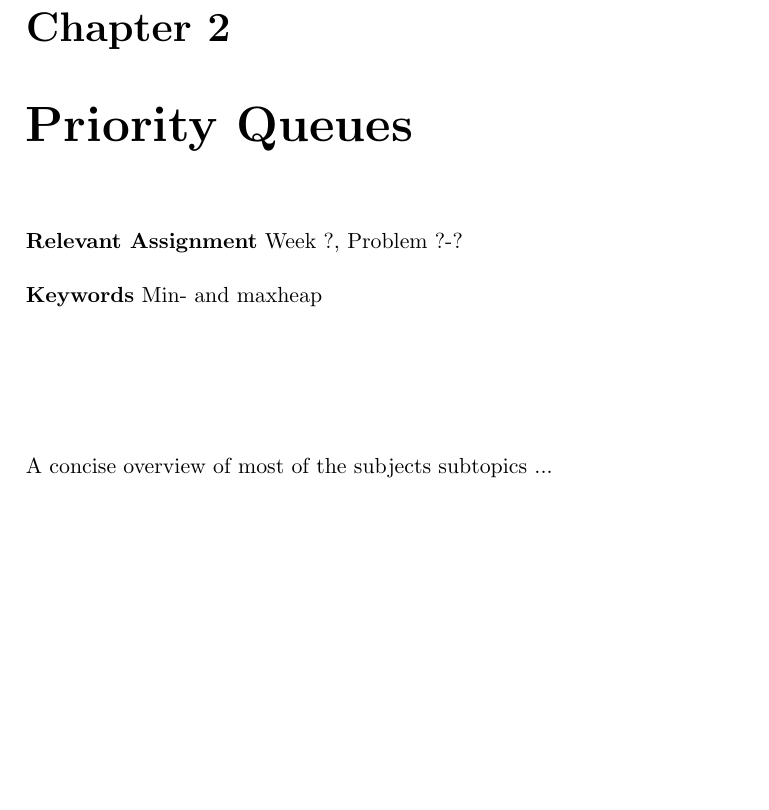
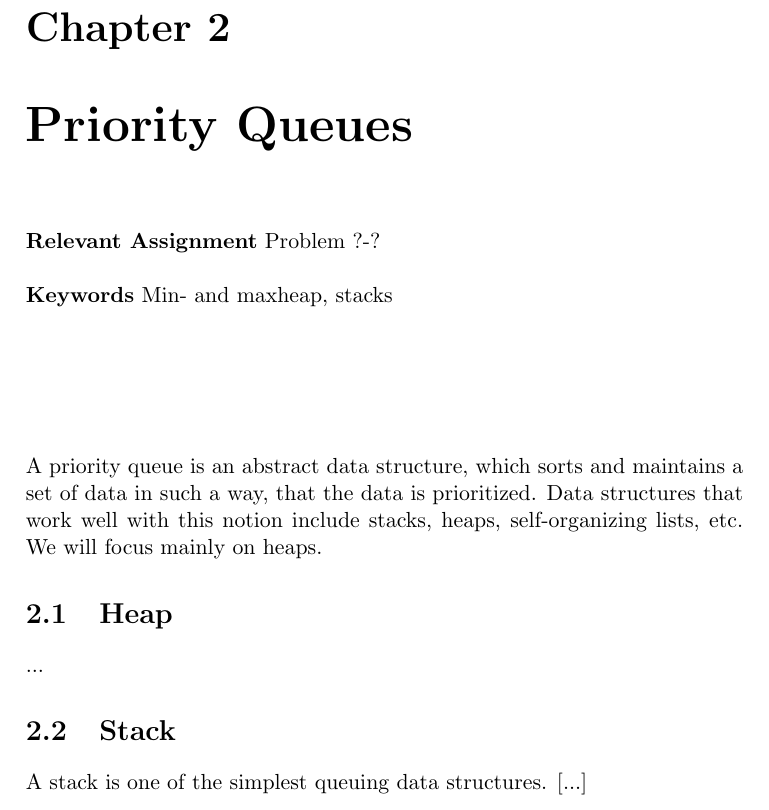
Before and after one commit to CasperBHansen/DIKU_AD_2013, a LaTeX book (disposition.tex, which reads priorityqueues.tex): part of page 9 of 35, cut so that both start at the same text, the shorter picture padded with empty space. Compiled offline with pdfLaTeX.

Commit message:
Added some introductory text, and mocked up two relevant sections for the topic.

```diff
--- a/priorityqueues.tex
+++ b/priorityqueues.tex
@@ -3,8 +3,18 @@
 \chapter{Priority Queues}
 \label{ch:priorityqueues}
 
-\textbf{Relevant Assignment} Week ?, Problem ?-?\\\\
-\textbf{Keywords} Min- and maxheap
+\textbf{Relevant Assignment} Problem ?-?\\\\
+\textbf{Keywords} Min- and maxheap, stacks
 \vspace{1in}
 
-\noindent A concise overview of most of the subjects subtopics ...
+\noindent A priority queue is an abstract data structure, which sorts and
+maintains a set of data in such a way, that the data is prioritized. Data
+structures that work well with this notion include stacks, heaps,
+self-organizing lists, etc. We will focus mainly on heaps.
+
+\section{Heap}
+...
+
+\section{Stack}
+% extra stuff, don't focus on this, I think.
+A stack is one of the simplest queuing data structures. [...]
```
